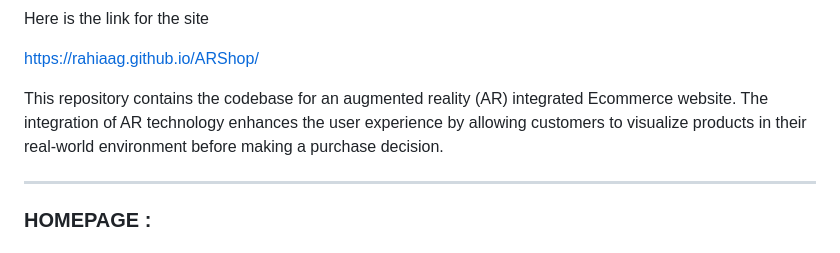
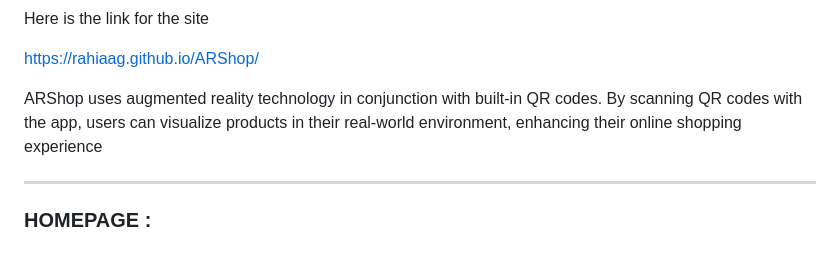
Before and after one commit to rahiaag/ARShop, a Markdown page: README.md, the part around the change. Rendered like a GitHub page.

```diff
--- a/README.md
+++ b/README.md
@@ -2,7 +2,7 @@ Here is the link for the site
 
 https://rahiaag.github.io/ARShop/
 
-This repository contains the codebase for an augmented reality (AR) integrated Ecommerce website. The integration of AR technology enhances the user experience by allowing customers to visualize products in their real-world environment before making a purchase decision.
+ARShop uses augmented reality technology in conjunction with built-in QR codes. By scanning QR codes with the app, users can visualize products in their real-world environment, enhancing their online shopping experience
 
 ---------------------------------------------------------------------------------------------------------------------------------------------------------------------------------------------------------------------------
 ### **HOMEPAGE :**
```
